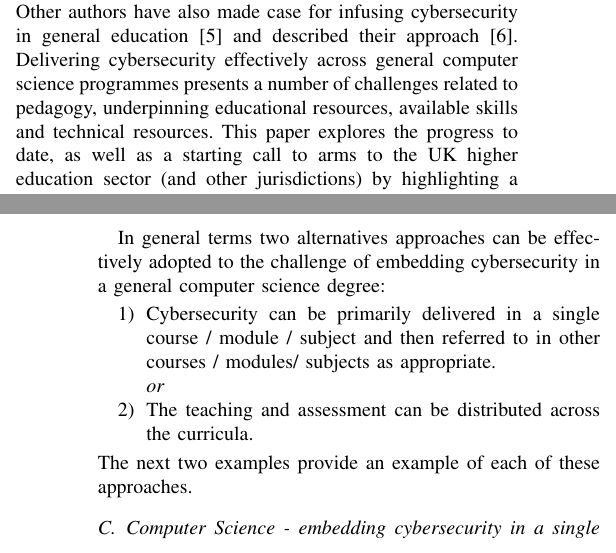
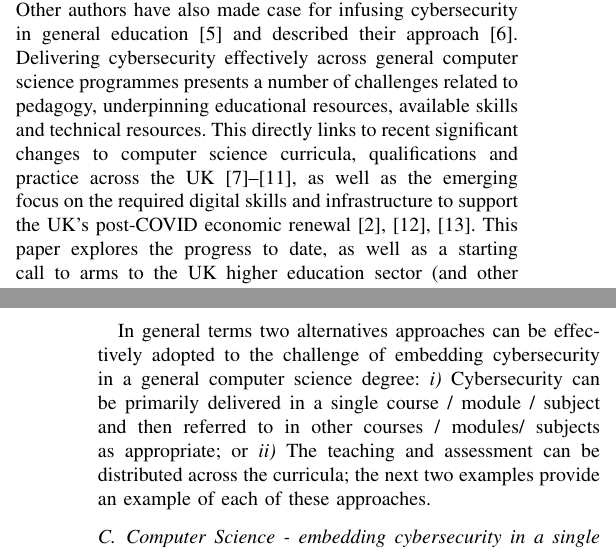
Before and after one commit to JamesHDavenport/FIE2020, a LaTeX paper (FIE2020.tex): two parts of the columns of pages 1 and 5 of 9, joined at a grey line, cut so that both start at the same text. Compiled offline with pdfLaTeX; a missing font is replaced by an installed copy or a similar font; a LaTeX package or settings file that is missing is left out.

Commit message:
Final changes

```diff
--- a/FIE2020.tex
+++ b/FIE2020.tex
@@ -91,5 +91,3 @@ cybersecurity, computer science education, curricula, accreditation, UK
 \end{IEEEkeywords}
 
 \section{Introduction}\label{sec:intro}
-An article published in the Harvard Business Review in August 2019 argued that ``{\emph{Every Computer Science Degree Should Require a Course in Cybersecurity}}''~\cite{cable_2019}; in the UK, universities
---- alongside government, industry and professional bodies -- have been championing this over recent years, focusing on computer science and cognate undergraduate degrees programmes. One professional body -- BCS, The Chartered Institute for IT -- has been mandating this in accredited undergraduate degree programmes since 2015~\cite{Cricketal2019,itnowcyber:2019,itnowaccred:2020}. Other authors have also made case for infusing cybersecurity in general education~\cite{Sobiesk2015} and described their approach~\cite{Blair2020}.  Delivering cybersecurity effectively across general computer science programmes presents a number of challenges related to pedagogy, underpinning educational resources, available skills and technical resources. This paper explores the progress to date, as well as a starting call to arms to the UK higher education sector (and other jurisdictions) by highlighting a number of future challenges and opportunities.
@@ -96,3 +101,19 @@ An article published in the Harvard Business Review in August 2019 argued that `
+accredited undergraduate degree programmes since
+2015~\cite{Cricketal2019,itnowcyber:2019,itnowaccred:2020}. Other
+authors have also made case for infusing cybersecurity in general
+education~\cite{Sobiesk2015} and described their
+approach~\cite{Blair2020}.  Delivering cybersecurity effectively
+across general computer science programmes presents a number of
+challenges related to pedagogy, underpinning educational resources,
+available skills and technical resources. This directly links to
+recent significant changes to computer science curricula,
+qualifications and practice across the
+UK~\cite{brown-et-al:toce2014,davenport-et-al:latice2016,
+murphy-et-al:programming2017,davenport+crick:fmfun2019,prickett-et-al:iticse2020}, as well as
+the emerging focus on the required digital skills and infrastructure
+to support the UK's post-COVID economic
+renewal~\cite{tryfonas+crick:petra2018,Cricketal2019,davenport-et-al:educon2020}. This
+paper explores the progress to date, as well as a starting call to arms to the UK higher education sector (and other jurisdictions) by highlighting a number of future challenges and opportunities.
 
 As part of its promotion of sustainability, the United Nations (UN)
 defines ''{\em{UN Sustainability Goal 9: Build resilient
@@ -243,16 +264,13 @@ Steganography is the art of hiding information in full view but its use pre-date
 This topic has been delivered as a ``Masterclass'' falling under promotion and recruitment activity for both local and international students.  Given this activity occurs prior to enrolment, it has the benefit of raising the importance of security issues among potential computer science students at the outset of their careers, as well as raising awareness of those who show some interest in computing but who ultimately take up other career paths.  It also allows the topic to be introduced in the context of fundamental computer science topics such as binary, programming (as an encoder and decoder are required) and how an image and indeed characters are represented within a computer.  The talk also covers broader aspects such as what type of information needs to be transmitted securely, why it is important to be able to transmit information securely, the risks associated with people other than the intended recipient gaining access to the information and hence the need to consider cybersecurity issues when designing and developing computer systems.  Introducing security issues in the context of these traditional topics, ``mainstreams'' them, and hence raises their perceived importance among ``tomorrow’s students''.
 
 \subsection{Approaches to including cybersecurity in general computer science}
-In general terms two alternatives approaches can be effectively adopted to the challenge of embedding cybersecurity in a general computer science degree:
-
-\begin{enumerate}
-	\item Cybersecurity can be primarily delivered in a single course / module / subject and then referred to in other courses / modules/ subjects as appropriate.
-
-	{\emph{or}}
-
-	\item  The teaching  and assessment can be distributed across the curricula.
-\end{enumerate}
-The next two examples provide an example of each of these approaches.
+In general terms two alternatives approaches can be effectively
+adopted to the challenge of embedding cybersecurity in a general
+computer science degree: {\emph{i)}} Cybersecurity can be primarily
+delivered in a single course / module / subject and then referred to
+in other courses / modules/ subjects as appropriate; or {\emph{ii)}}
+The teaching and assessment can be distributed across the curricula;
+the next two examples provide an example of each of these approaches.
 
 \subsection{Computer Science - embedding cybersecurity in a single module / subject }\label{sec:second} %JHD
 This example refers to, what in the UK is a medium sized computer science programme with an intake that has grown in recent years to between 100-120 students. In this example the approach adopted is to primarily deliver the cybersecurity content within a single subject / module and then signpost relevant  cybersecurity issues in other subjects / modules as appropriate. The advantage of this is, cybersecurity becomes a significant curricula component, the importance of which is very visible to learners. However the downside, is that learners may be tempted to consider cybersecurity as a specialism, rather than something that should always be considered~ \cite{Naiakshinaetal2017a}.
```
Also changed, not shown: FIE2020.tex (12 more changed lines).
